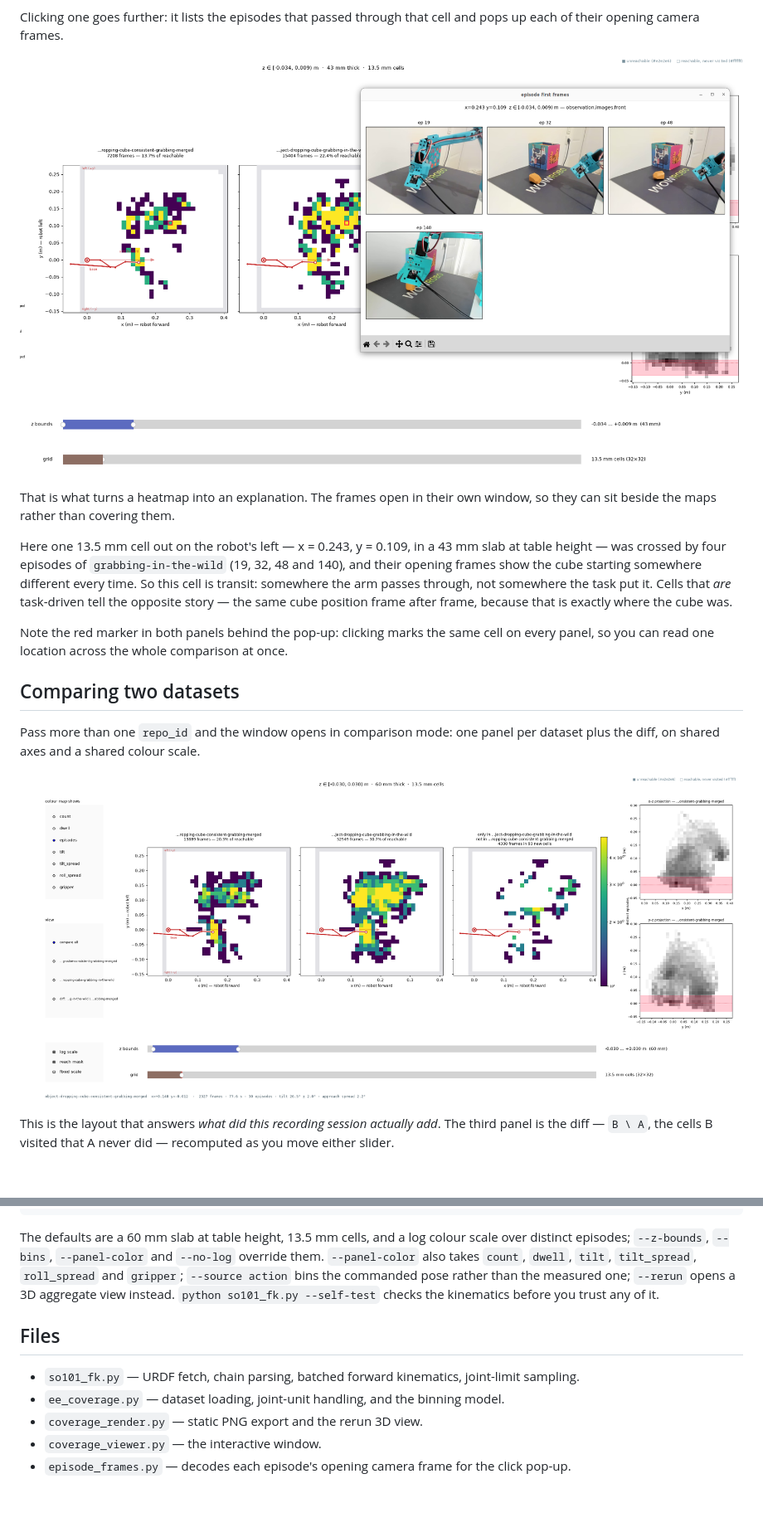
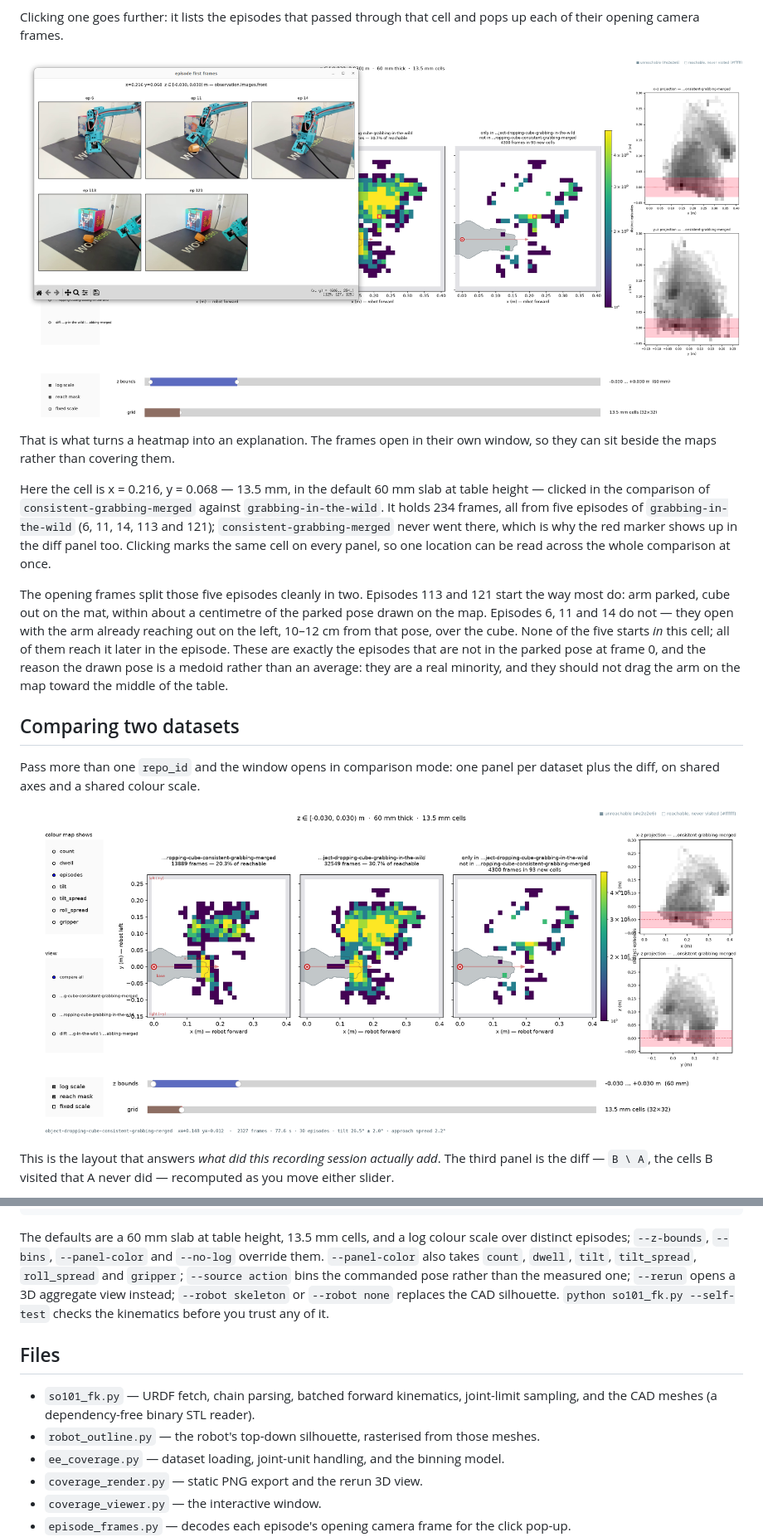
Before and after one commit to StefanoS90/lerobot-learning-lab, a Markdown page: 02-ee-workspace-coverage/README.md, 2 parts joined by grey strips. Shown at 83% size. GitHub-like rendering; pictures changed too: 02-ee-workspace-coverage/assets/compare.png, 02-ee-workspace-coverage/assets/popup.png; blank space fills up the shorter version.

```diff
--- a/02-ee-workspace-coverage/README.md
+++ b/02-ee-workspace-coverage/README.md
@@ -56,15 +67,20 @@ each of their opening camera frames.
 That is what turns a heatmap into an explanation. The frames open in their own window, so
 they can sit beside the maps rather than covering them.
 
-Here one 13.5 mm cell out on the robot's left — x = 0.243, y = 0.109, in a 43 mm slab at
-table height — was crossed by four episodes of `grabbing-in-the-wild` (19, 32, 48 and 140),
-and their opening frames show the cube starting somewhere different every time. So this cell
-is transit: somewhere the arm passes through, not somewhere the task put it. Cells that *are*
-task-driven tell the opposite story — the same cube position frame after frame, because that
-is exactly where the cube was.
+Here the cell is x = 0.216, y = 0.068 — 13.5 mm, in the default 60 mm slab at table height —
+clicked in the comparison of `consistent-grabbing-merged` against `grabbing-in-the-wild`. It
+holds 234 frames, all from five episodes of `grabbing-in-the-wild` (6, 11, 14, 113 and 121);
+`consistent-grabbing-merged` never went there, which is why the red marker shows up in the
+diff panel too. Clicking marks the same cell on every panel, so one location can be read across
+the whole comparison at once.
 
-Note the red marker in both panels behind the pop-up: clicking marks the same cell on every
-panel, so you can read one location across the whole comparison at once.
+The opening frames split those five episodes cleanly in two. Episodes 113 and 121 start the
+way most do: arm parked, cube out on the mat, within about a centimetre of the parked pose
+drawn on the map. Episodes 6, 11 and 14 do not — they open with the arm already reaching out on
+the left, 10–12 cm from that pose, over the cube. None of the five starts *in* this cell; all of
+them reach it later in the episode. These are exactly the episodes that are not in the parked
+pose at frame 0, and the reason the drawn pose is a medoid rather than an average: they are a
+real minority, and they should not drag the arm on the map toward the middle of the table.
 
 ## Comparing two datasets
 
@@ -115,12 +131,15 @@ The defaults are a 60 mm slab at table height, 13.5 mm cells, and a log colour s
 distinct episodes; `--z-bounds`, `--bins`, `--panel-color` and `--no-log` override them.
 `--panel-color` also takes `count`, `dwell`, `tilt`, `tilt_spread`, `roll_spread` and
 `gripper`; `--source action` bins the commanded pose rather than the measured one; `--rerun`
-opens a 3D aggregate view instead. `python so101_fk.py --self-test` checks the kinematics
+opens a 3D aggregate view instead; `--robot skeleton` or `--robot none` replaces the CAD
+silhouette. `python so101_fk.py --self-test` checks the kinematics
 before you trust any of it.
 
 ## Files
 
-- `so101_fk.py` — URDF fetch, chain parsing, batched forward kinematics, joint-limit sampling.
+- `so101_fk.py` — URDF fetch, chain parsing, batched forward kinematics, joint-limit sampling,
+  and the CAD meshes (a dependency-free binary STL reader).
+- `robot_outline.py` — the robot's top-down silhouette, rasterised from those meshes.
 - `ee_coverage.py` — dataset loading, joint-unit handling, and the binning model.
 - `coverage_render.py` — static PNG export and the rerun 3D view.
 - `coverage_viewer.py` — the interactive window.
```
Also changed, not shown: other parts of 02-ee-workspace-coverage/README.md (+13 -2 lines), 02-ee-workspace-coverage/assets/viewer.png, 5 other files.
